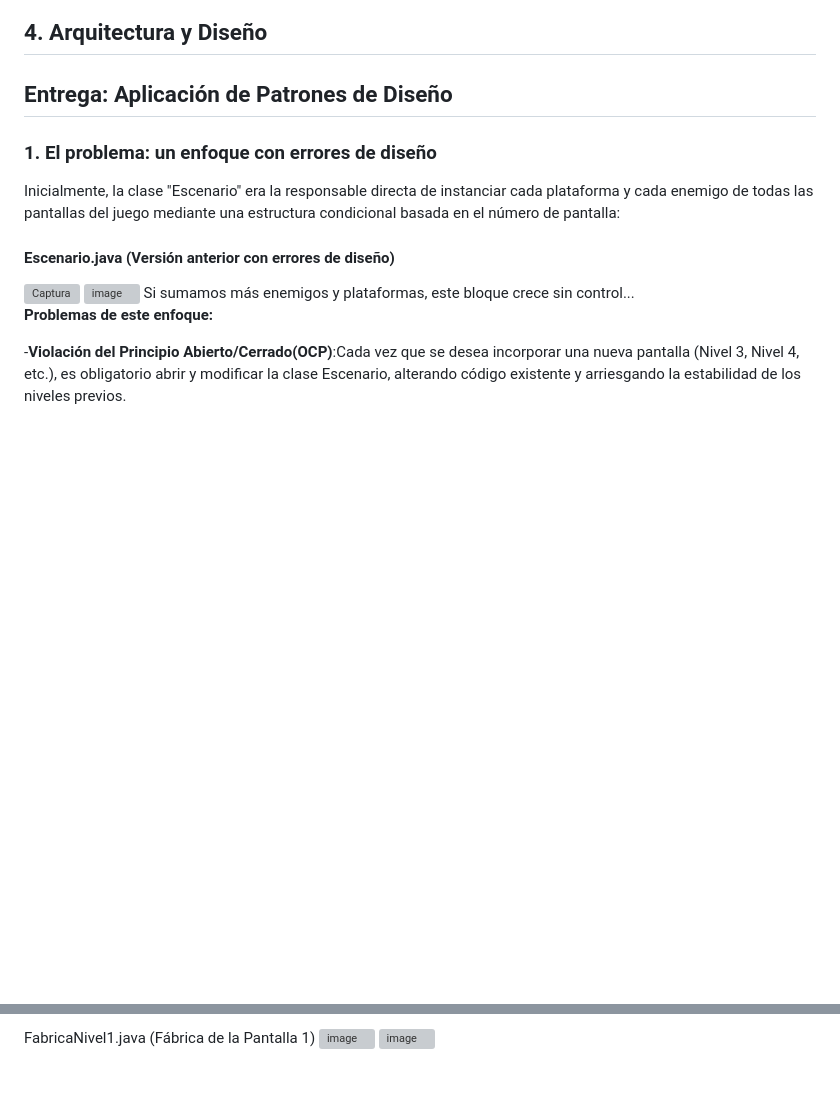
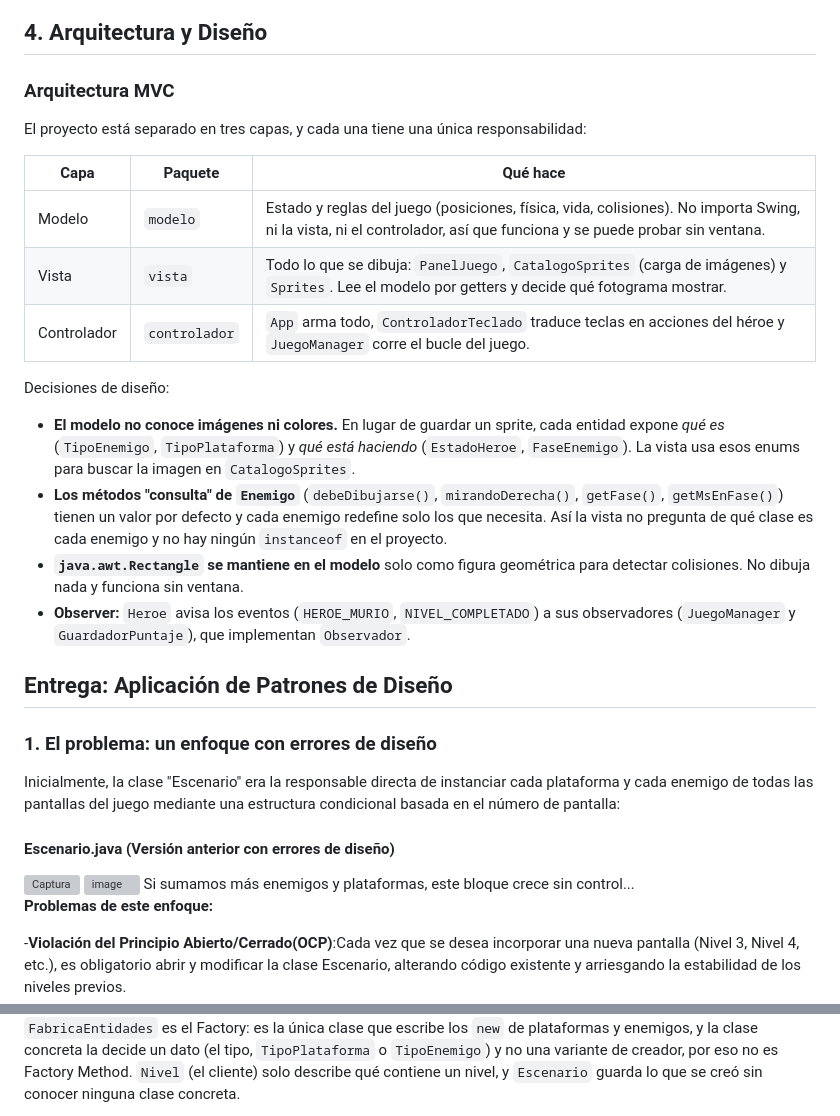
Before and after one commit to JoelCabrera07/trabajo-final-2026-G22, a Markdown page: README.md, 2 parts joined by grey strips. GitHub-like rendering; pictures changed too: docs/img/factory.png (added); blank space fills up the shorter version; grey boxes are pictures that could not be loaded.

```diff
--- a/README.md
+++ b/README.md
@@ -62,6 +62,22 @@ El sistema sera un videojuego funcional desarrollado bajo el paradigma de Progra
 ![Game Over](docs/img/gameover.png)
 
 ## 4. Arquitectura y Diseño
+### Arquitectura MVC
+
+El proyecto está separado en tres capas, y cada una tiene una única responsabilidad:
+
+| Capa | Paquete | Qué hace |
+|---|---|---|
+| Modelo | `modelo` | Estado y reglas del juego (posiciones, física, vida, colisiones). No importa Swing, ni la vista, ni el controlador, así que funciona y se puede probar sin ventana. |
+| Vista | `vista` | Todo lo que se dibuja: `PanelJuego`, `CatalogoSprites` (carga de imágenes) y `Sprites`. Lee el modelo por getters y decide qué fotograma mostrar. |
+| Controlador | `controlador` | `App` arma todo, `ControladorTeclado` traduce teclas en acciones del héroe y `JuegoManager` corre el bucle del juego. |
+
+Decisiones de diseño:
+
+- **El modelo no conoce imágenes ni colores.** En lugar de guardar un sprite, cada entidad expone *qué es* (`TipoEnemigo`, `TipoPlataforma`) y *qué está haciendo* (`EstadoHeroe`, `FaseEnemigo`). La vista usa esos enums para buscar la imagen en `CatalogoSprites`.
+- **Los métodos "consulta" de `Enemigo`** (`debeDibujarse()`, `mirandoDerecha()`, `getFase()`, `getMsEnFase()`) tienen un valor por defecto y cada enemigo redefine solo los que necesita. Así la vista no pregunta de qué clase es cada enemigo y no hay ningún `instanceof` en el proyecto.
+- **`java.awt.Rectangle` se mantiene en el modelo** solo como figura geométrica para detectar colisiones. No dibuja nada y funciona sin ventana.
+- **Observer:** `Heroe` avisa los eventos (`HEROE_MURIO`, `NIVEL_COMPLETADO`) a sus observadores (`JuegoManager` y `GuardadorPuntaje`), que implementan `Observador`.
 
 ## Entrega: Aplicación de Patrones de Diseño
 ### 1. El problema: un enfoque con errores de diseño
@@ -96,5 +110,3 @@ FabricaNivel.java (Interfaz de la Fábrica)
 
-FabricaNivel1.java (Fábrica de la Pantalla 1)
-<img width="1009" height="659" alt="image" src="https://github.com/user-attachments/assets/3aa7d81b-24e8-4941-acf0-1bf8af4a8f90" />
-<img width="1005" height="276" alt="image" src="https://github.com/user-attachments/assets/28117a22-4d6a-4bd2-9d8c-ce45cd8c8b5b" />
+`FabricaEntidades` es el Factory: es la única clase que escribe los `new` de plataformas y enemigos, y la clase concreta la decide un dato (el tipo, `TipoPlataforma` o `TipoEnemigo`) y no una variante de creador, por eso no es Factory Method. `Nivel` (el cliente) solo describe qué contiene un nivel, y `Escenario` guarda lo que se creó sin conocer ninguna clase concreta.
 
```
Also changed, not shown: other parts of README.md (+130 -101 lines).
